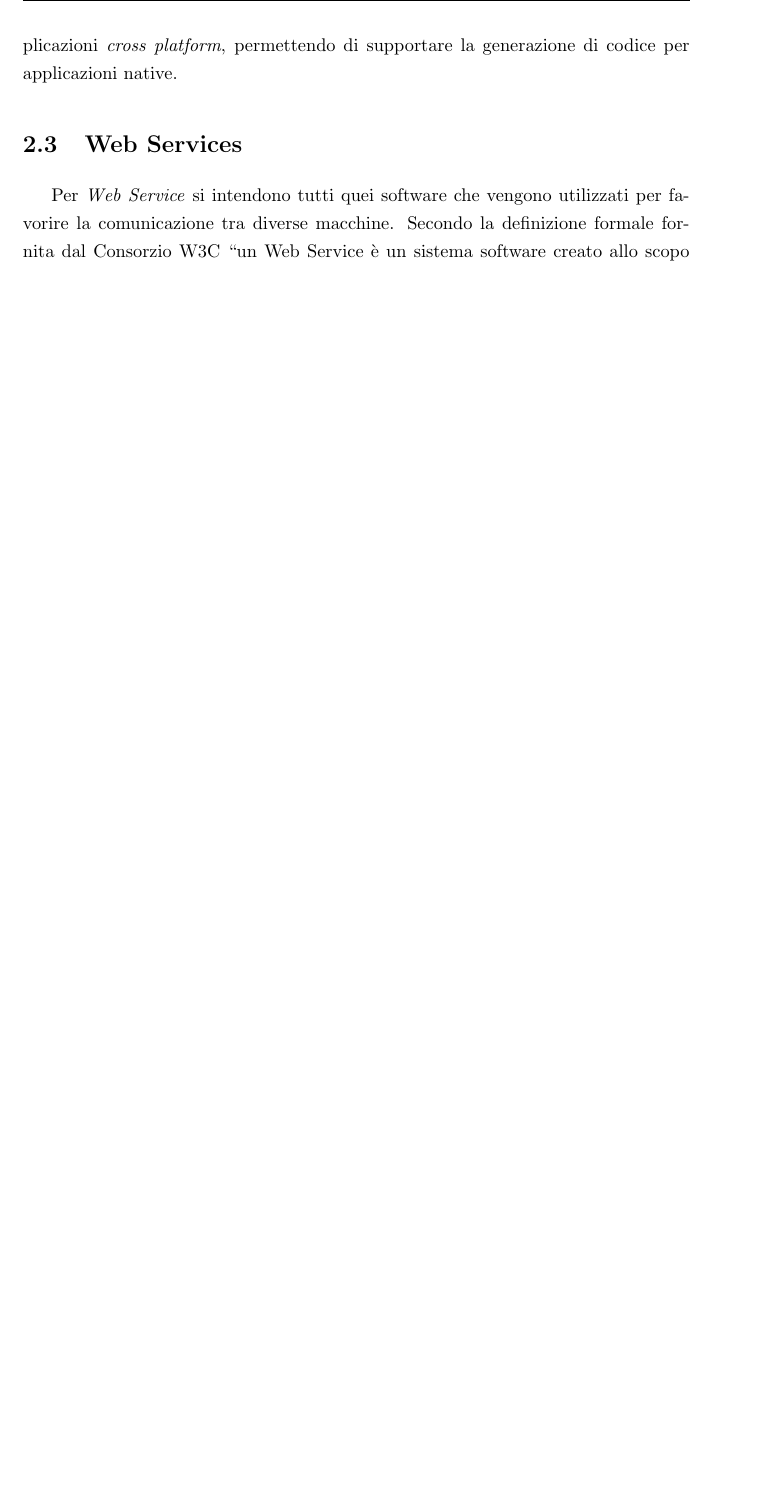
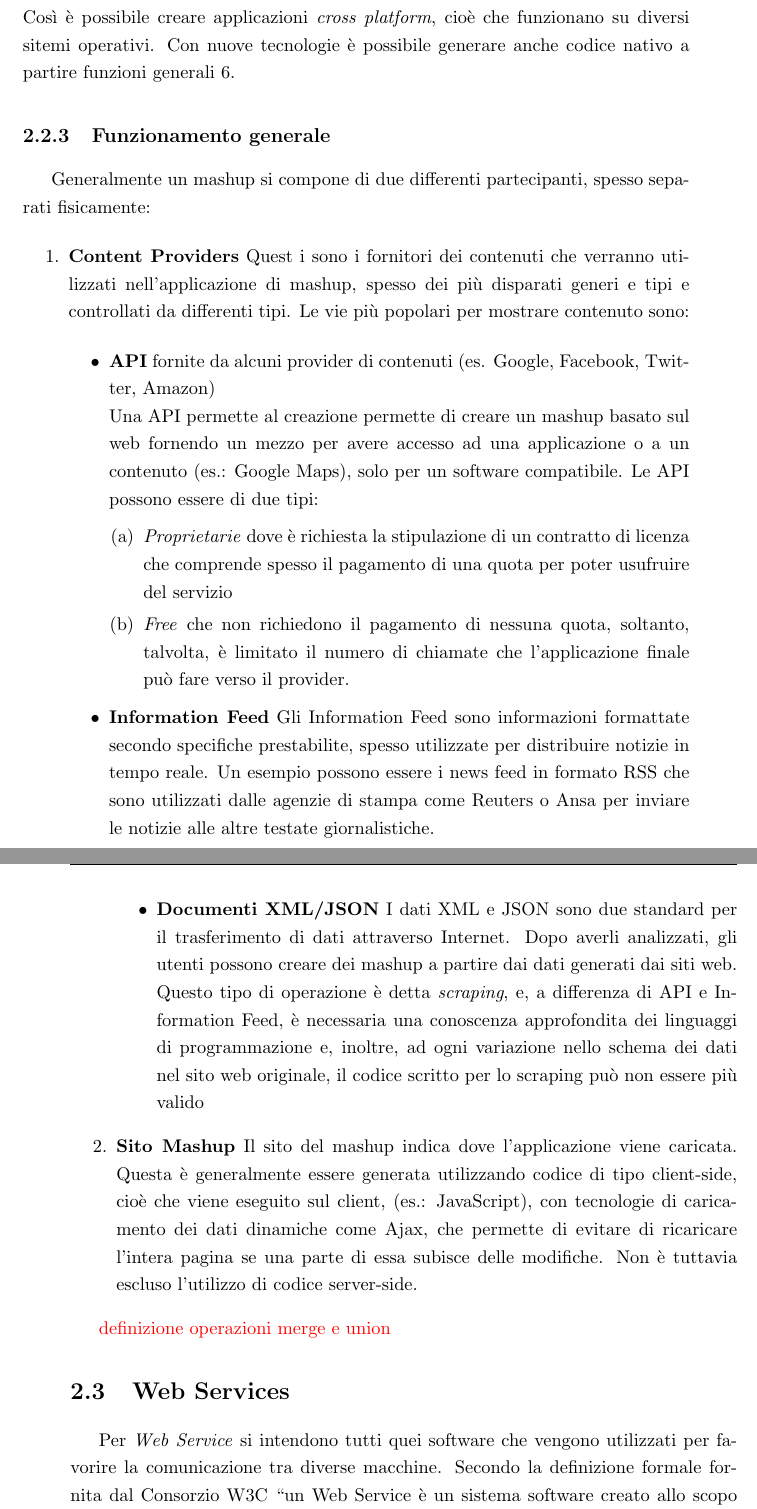
Before and after one commit to stefanogianelli/tesi-camus, a LaTeX thesis (tesi.tex, which reads 2-nozioni-preliminari/nozioni-preliminari.tex): part of page 26 of 70 before the commit and two parts of pages 26 and 27 of 70 after it, the two joined at a grey line, cut at the place of the change, the shorter picture padded with empty space. Compiled offline with pdfLaTeX; the source files are stored in an older character set and shown here as Unicode.

Commit message:
continuazione sezione mashup

```diff
--- a/2-nozioni-preliminari/nozioni-preliminari.tex
+++ b/2-nozioni-preliminari/nozioni-preliminari.tex
@@ -116,5 +119,35 @@ Sottosezione relativa a React Native (spiegare profonda integrazione con la piat
 I mobile mashups sono l'applicazione dei mashup web ai mobile devices, pensati come applicazioni native che integrano dati provenienti da servizi differenti \cite{Cappiello2013}.
-In CAMUS è stato adottato l'esempio in \cite{Cappiello:2015:UAE:2788341.2735632}, che pone al centro l'interfaccia utente per integrare i dati, dove durante la creazione delle view dell'applicazione è possibile vedere quasi istantaneamente il risultato del visual mapping. In questo approccio si sono volute seguire le linee dettate dalla filosofia di Model-Driven Engineering (MDE), che permettono di generalizzare la creazione degli schemi dell'applicazione, e lasciare l'interpretazione nelle differenti piattaforme. Così è possibile creare applicazioni \emph{cross platform}, permettendo di supportare la generazione di codice per applicazioni native.
+Spesso i mashup di questo tipo sono costruiti utilizzando un'applicazione di \emph{Visual Mapping}, dove in modo intuitivo è possibile associare i servizi ai diversi campi poi da visualizzare nello schermo del device.
+In CAMUS è stato adottato l'esempio in \cite{Cappiello:2015:UAE:2788341.2735632}, che pone al centro l'interfaccia utente per integrare i dati, dove durante la creazione delle view dell'applicazione è possibile vedere quasi istantaneamente il risultato del visual mapping. In questo approccio si sono volute seguire le linee dettate dalla filosofia di Model-Driven Engineering (MDE), che permettono di generalizzare la creazione degli schemi dell'applicazione, e lasciare l'interpretazione nelle differenti piattaforme. Così è possibile creare applicazioni \emph{cross platform}, cioè che funzionano su diversi sitemi operativi. Con nuove tecnologie è possibile generare anche codice nativo a partire funzioni generali \ref{ch:implementazione-app}.
+
+
+
+\subsection{Funzionamento generale\label{sec:mashup-operations}}
+Generalmente un mashup si compone di due differenti partecipanti, spesso separati fisicamente:
+\begin{enumerate}
+	\item \textbf{Content Providers} Quest i sono i fornitori dei contenuti che verranno utilizzati nell'applicazione di mashup, spesso dei più disparati generi e tipi e controllati da differenti tipi.
+	Le vie più popolari per mostrare contenuto sono:
+	\begin{itemize}
+		\item \textbf{API} fornite da alcuni provider di contenuti (es. Google, Facebook, Twitter, Amazon)\\
+		Una API permette al creazione permette di creare un mashup basato sul web fornendo un mezzo per avere accesso ad una applicazione o a un contenuto (es.: Google Maps), solo per un software compatibile.
+		Le API possono essere di due tipi:
+		\begin{enumerate}
+			\item \emph{Proprietarie} dove è richiesta la stipulazione di un contratto di licenza che comprende spesso il pagamento di una quota per poter usufruire del servizio
+			\item \emph{Free} che non richiedono il pagamento di nessuna quota, soltanto, talvolta, è limitato il numero di chiamate che l'applicazione finale può fare verso il provider.
+		\end{enumerate}
+		\item \textbf{Information Feed} Gli Information Feed sono informazioni formattate secondo specifiche prestabilite, spesso utilizzate per distribuire notizie in tempo reale. Un esempio possono essere i news feed in formato RSS che sono utilizzati dalle agenzie di stampa come Reuters o Ansa per inviare le notizie alle altre testate giornalistiche.
+
+		\item \textbf{Documenti XML/JSON} I dati XML e JSON sono due standard per il trasferimento di dati attraverso Internet. Dopo averli analizzati, gli utenti possono creare dei mashup a partire dai dati generati dai siti web. Questo tipo di operazione è detta \emph{scraping}, e, a differenza di API e Information Feed, è necessaria una conoscenza approfondita dei linguaggi di programmazione e, inoltre, ad ogni variazione nello schema dei dati nel sito web originale, il codice scritto per lo scraping può non essere più valido
+
+	\end{itemize}
+	\item \textbf{Sito Mashup}
+	Il sito del mashup indica dove l'applicazione viene caricata. Questa è generalmente essere generata utilizzando codice di tipo client-side, cioè che viene eseguito sul client, (es.: JavaScript), con tecnologie di caricamento dei dati dinamiche come Ajax, che permette di evitare di ricaricare l'intera pagina se una parte di essa subisce delle modifiche. Non è tuttavia escluso l'utilizzo di codice server-side.
+\end{enumerate}
+
+\textcolor{red}{definizione operazioni merge e union}
+
+
+
 
 
 \section{Web Services\label{sec:web-services}}
```
Also changed, not shown: 3-camus/camus.tex (+5 -1 lines), bibliografia.bib (+13 -0 lines), 2-nozioni-preliminari/nozioni-preliminari.tex (25 more changed lines).
